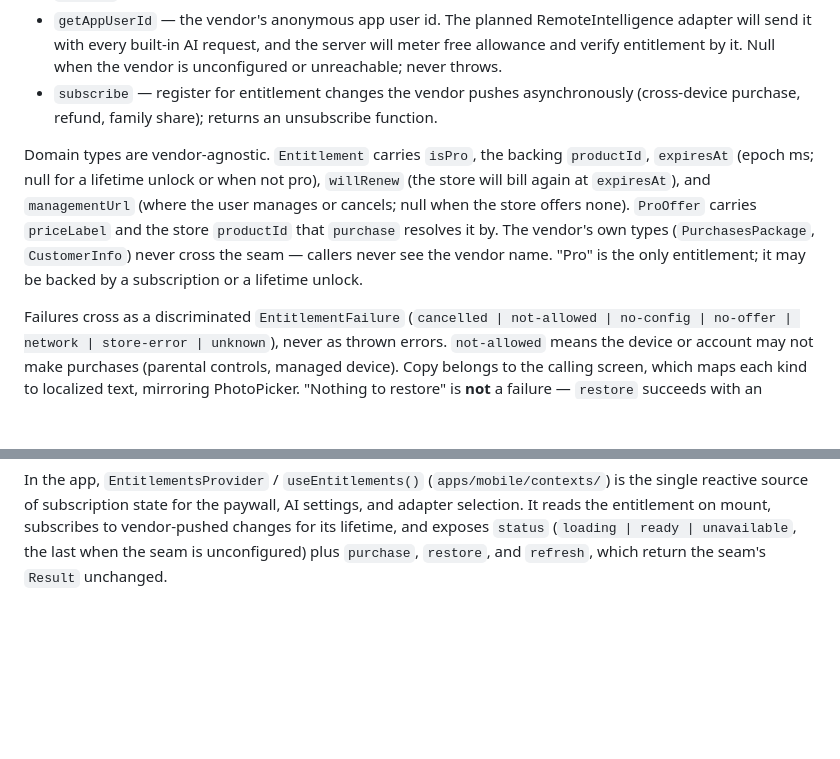
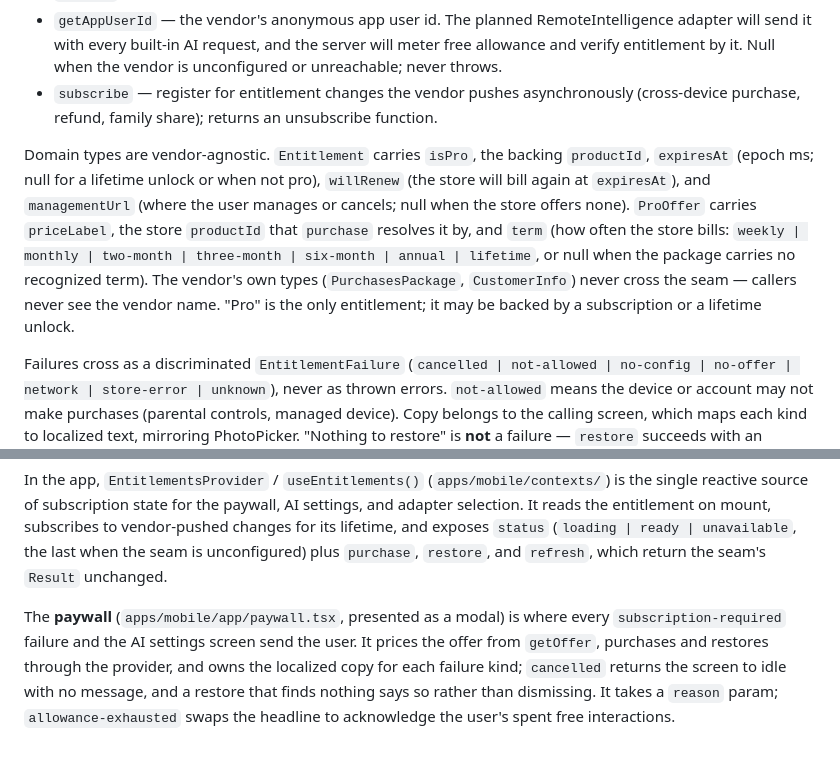
Before and after one commit to dtun/plant-app, a Markdown page: CONTEXT.md, 2 parts joined by grey strips. Drawn GitHub-style; blank space fills up the shorter version.

```diff
--- a/CONTEXT.md
+++ b/CONTEXT.md
@@ -56,7 +56,7 @@ The seam between the app and the billing vendor (lives in `src/entitlements/`).
 - `getAppUserId` — the vendor's anonymous app user id. The planned RemoteIntelligence adapter will send it with every built-in AI request, and the server will meter free allowance and verify entitlement by it. Null when the vendor is unconfigured or unreachable; never throws.
 - `subscribe` — register for entitlement changes the vendor pushes asynchronously (cross-device purchase, refund, family share); returns an unsubscribe function.
 
-Domain types are vendor-agnostic. `Entitlement` carries `isPro`, the backing `productId`, `expiresAt` (epoch ms; null for a lifetime unlock or when not pro), `willRenew` (the store will bill again at `expiresAt`), and `managementUrl` (where the user manages or cancels; null when the store offers none). `ProOffer` carries `priceLabel` and the store `productId` that `purchase` resolves it by. The vendor's own types (`PurchasesPackage`, `CustomerInfo`) never cross the seam — callers never see the vendor name. "Pro" is the only entitlement; it may be backed by a subscription or a lifetime unlock.
+Domain types are vendor-agnostic. `Entitlement` carries `isPro`, the backing `productId`, `expiresAt` (epoch ms; null for a lifetime unlock or when not pro), `willRenew` (the store will bill again at `expiresAt`), and `managementUrl` (where the user manages or cancels; null when the store offers none). `ProOffer` carries `priceLabel`, the store `productId` that `purchase` resolves it by, and `term` (how often the store bills: `weekly | monthly | two-month | three-month | six-month | annual | lifetime`, or null when the package carries no recognized term). The vendor's own types (`PurchasesPackage`, `CustomerInfo`) never cross the seam — callers never see the vendor name. "Pro" is the only entitlement; it may be backed by a subscription or a lifetime unlock.
 
 Failures cross as a discriminated `EntitlementFailure` (`cancelled | not-allowed | no-config | no-offer | network | store-error | unknown`), never as thrown errors. `not-allowed` means the device or account may not make purchases (parental controls, managed device). Copy belongs to the calling screen, which maps each kind to localized text, mirroring PhotoPicker. "Nothing to restore" is **not** a failure — `restore` succeeds with an `Entitlement` whose `isPro` is false.
 
@@ -66,3 +66,5 @@ Adapters:
 - **FakeEntitlements** — test adapter. Constructed with canned outcomes (entitlement, offer, purchase, restore, app user id) and can `emit` synthetic entitlement changes; replaces module-level mocking of the vendor SDK.
 
 In the app, `EntitlementsProvider` / `useEntitlements()` (`apps/mobile/contexts/`) is the single reactive source of subscription state for the paywall, AI settings, and adapter selection. It reads the entitlement on mount, subscribes to vendor-pushed changes for its lifetime, and exposes `status` (`loading | ready | unavailable`, the last when the seam is unconfigured) plus `purchase`, `restore`, and `refresh`, which return the seam's `Result` unchanged.
+
+The **paywall** (`apps/mobile/app/paywall.tsx`, presented as a modal) is where every `subscription-required` failure and the AI settings screen send the user. It prices the offer from `getOffer`, purchases and restores through the provider, and owns the localized copy for each failure kind; `cancelled` returns the screen to idle with no message, and a restore that finds nothing says so rather than dismissing. It takes a `reason` param; `allowance-exhausted` swaps the headline to acknowledge the user's spent free interactions.
```
Also changed, not shown: docs/testing/test-ids.md (+2 -1 lines).
